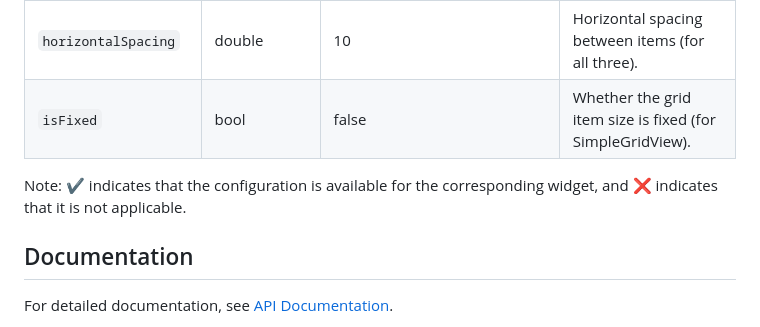
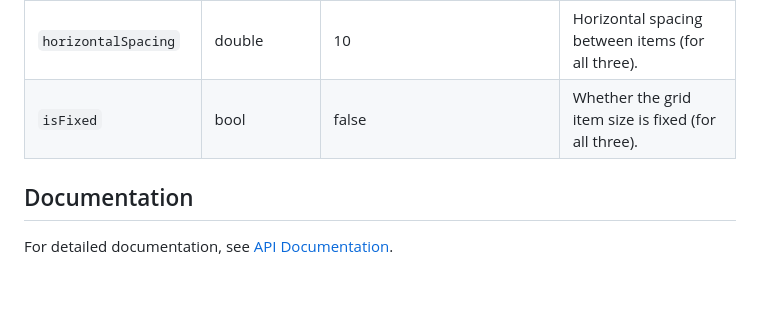
Before and after one commit to otrofy/flutter-super-grid, a Markdown page: README.md, the part around the change printed below. GitHub-like rendering; blank space fills up the shorter version.

```diff
--- a/README.md
+++ b/README.md
@@ -114,13 +114,7 @@ SectionGridView(
 | `itemContainerStyle`    | Style                    | ContainerStyle()        | Style for the container of each item (for FlatGridView).   |
 | `verticalSpacing`       | double                   | 10                      | Vertical spacing between items (for all three).            |
 | `horizontalSpacing`     | double                   | 10                      | Horizontal spacing between items (for all three).          |
-| `isFixed`               | bool                     | false                   | Whether the grid item size is fixed (for SimpleGridView).  |
-
-
-Note: ✔️ indicates that the configuration is available for the corresponding widget, and ❌ indicates that it is not applicable.
-
-
-
+| `isFixed`               | bool                     | false                   | Whether the grid item size is fixed (for all three).  |
 
 ## Documentation
 
```
Also changed, not shown: other parts of README.md (+13 -13 lines).
